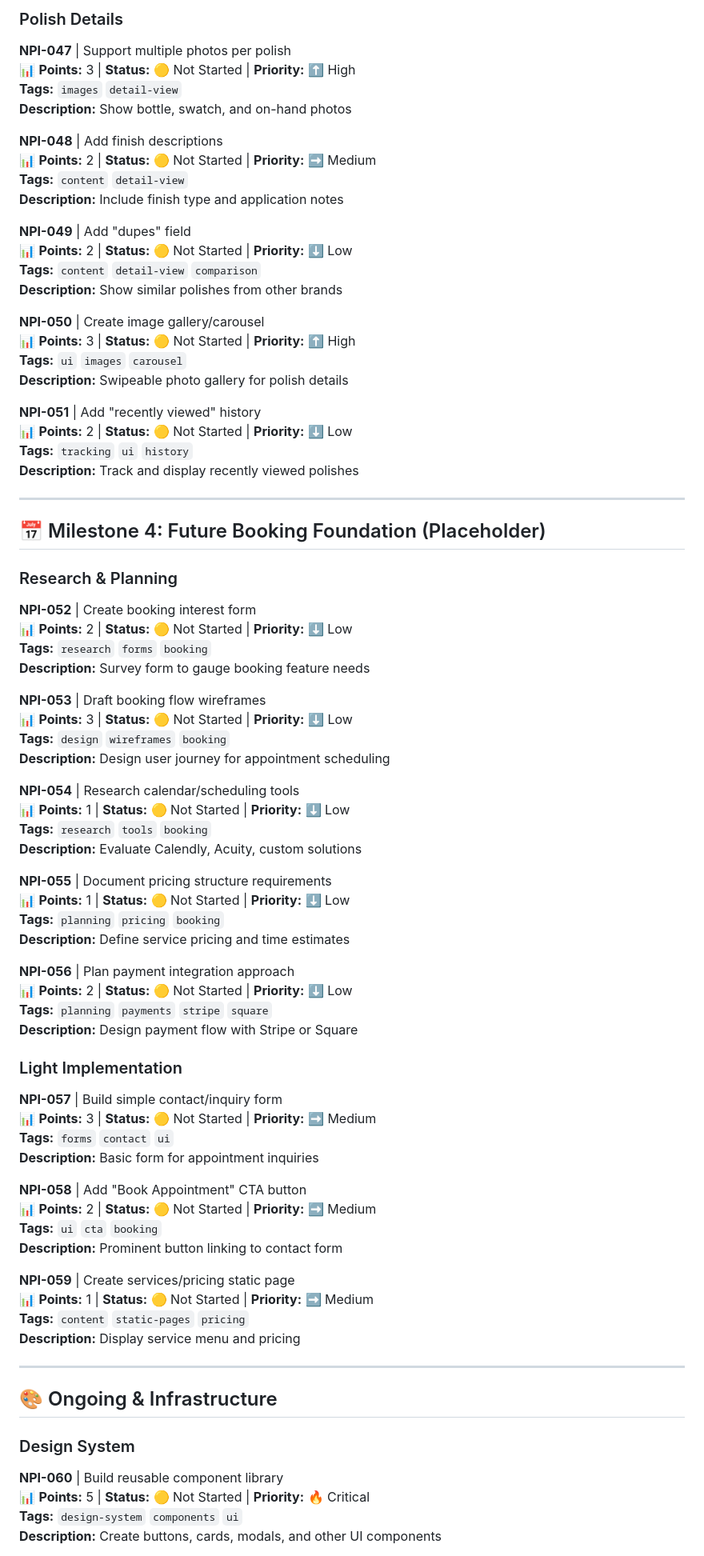
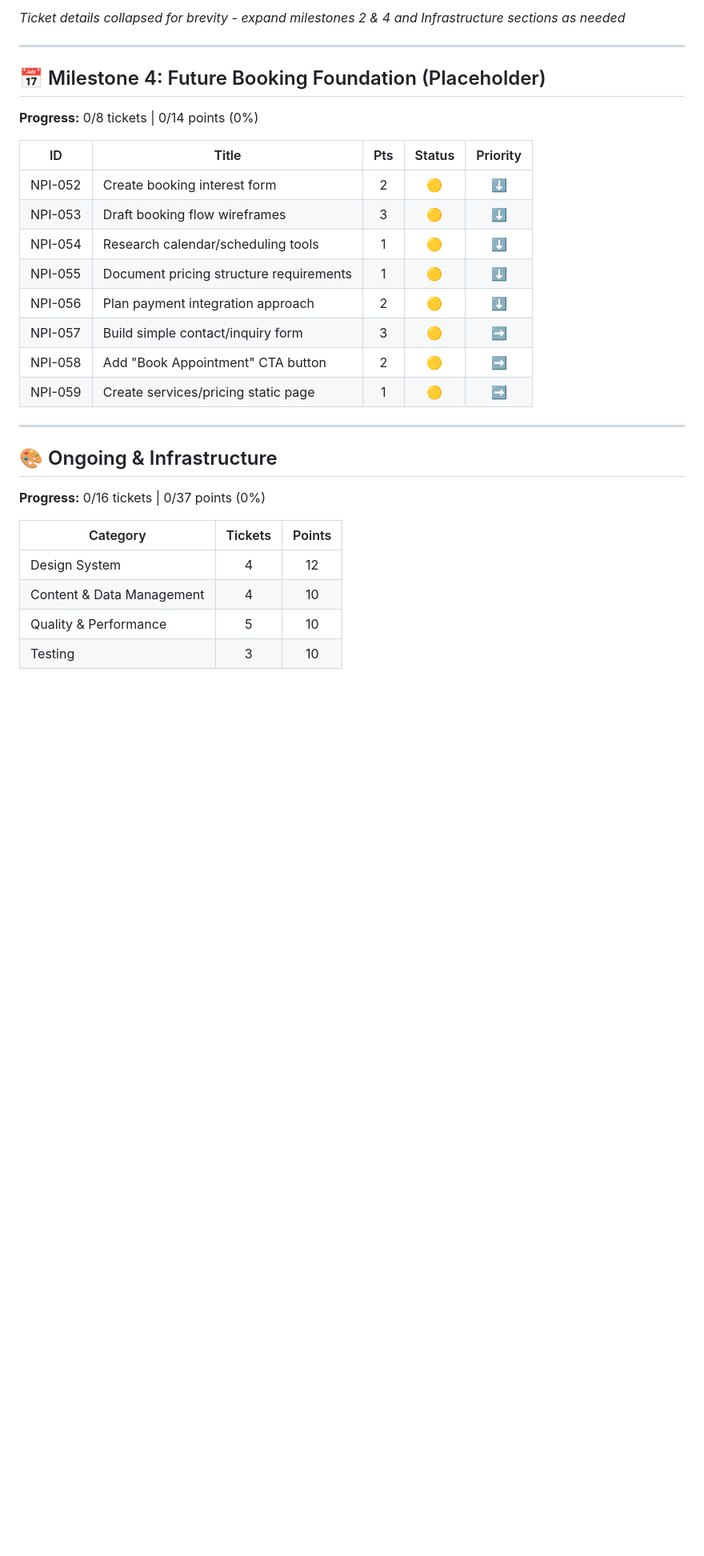
Before and after one commit to justaskclaire/NailPolishInventory, a Markdown page: ProductDocumentation/TICKETS.md, the part around the change printed below. Shown: that part at 80% size. Drawn GitHub-style; blank space fills up the shorter version.

Commit message:
Update to tickets format

```diff
--- a/ProductDocumentation/TICKETS.md
+++ b/ProductDocumentation/TICKETS.md
@@ -267,86 +431,32 @@
-### Polish Details
-
-**NPI-047** | Support multiple photos per polish
-📊 **Points:** 3 | **Status:** 🟡 Not Started | **Priority:** ⬆️ High
-**Tags:** `images` `detail-view`
-**Description:** Show bottle, swatch, and on-hand photos
-
-**NPI-048** | Add finish descriptions
-📊 **Points:** 2 | **Status:** 🟡 Not Started | **Priority:** ➡️ Medium
-**Tags:** `content` `detail-view`
-**Description:** Include finish type and application notes
-
-**NPI-049** | Add "dupes" field
-📊 **Points:** 2 | **Status:** 🟡 Not Started | **Priority:** ⬇️ Low
-**Tags:** `content` `detail-view` `comparison`
-**Description:** Show similar polishes from other brands
-
-**NPI-050** | Create image gallery/carousel
-📊 **Points:** 3 | **Status:** 🟡 Not Started | **Priority:** ⬆️ High
-**Tags:** `ui` `images` `carousel`
-**Description:** Swipeable photo gallery for polish details
-
-**NPI-051** | Add "recently viewed" history
-📊 **Points:** 2 | **Status:** 🟡 Not Started | **Priority:** ⬇️ Low
-**Tags:** `tracking` `ui` `history`
-**Description:** Track and display recently viewed polishes
+_Ticket details collapsed for brevity - expand milestones 2 & 4 and Infrastructure sections as needed_
 
 ---
 
 ## 📅 Milestone 4: Future Booking Foundation (Placeholder)
 
-### Research & Planning
+**Progress:** 0/8 tickets | 0/14 points (0%)
 
-**NPI-052** | Create booking interest form
-📊 **Points:** 2 | **Status:** 🟡 Not Started | **Priority:** ⬇️ Low
-**Tags:** `research` `forms` `booking`
-**Description:** Survey form to gauge booking feature needs
-
-**NPI-053** | Draft booking flow wireframes
-📊 **Points:** 3 | **Status:** 🟡 Not Started | **Priority:** ⬇️ Low
-**Tags:** `design` `wireframes` `booking`
-**Description:** Design user journey for appointment scheduling
-
-**NPI-054** | Research calendar/scheduling tools
-📊 **Points:** 1 | **Status:** 🟡 Not Started | **Priority:** ⬇️ Low
-**Tags:** `research` `tools` `booking`
-**Description:** Evaluate Calendly, Acuity, custom solutions
-
-**NPI-055** | Document pricing structure requirements
-📊 **Points:** 1 | **Status:** 🟡 Not Started | **Priority:** ⬇️ Low
-**Tags:** `planning` `pricing` `booking`
-**Description:** Define service pricing and time estimates
-
-**NPI-056** | Plan payment integration approach
-📊 **Points:** 2 | **Status:** 🟡 Not Started | **Priority:** ⬇️ Low
-**Tags:** `planning` `payments` `stripe` `square`
-**Description:** Design payment flow with Stripe or Square
-
-### Light Implementation
-
-**NPI-057** | Build simple contact/inquiry form
-📊 **Points:** 3 | **Status:** 🟡 Not Started | **Priority:** ➡️ Medium
-**Tags:** `forms` `contact` `ui`
-**Description:** Basic form for appointment inquiries
-
-**NPI-058** | Add "Book Appointment" CTA button
-📊 **Points:** 2 | **Status:** 🟡 Not Started | **Priority:** ➡️ Medium
-**Tags:** `ui` `cta` `booking`
-**Description:** Prominent button linking to contact form
-
-**NPI-059** | Create services/pricing static page
-📊 **Points:** 1 | **Status:** 🟡 Not Started | **Priority:** ➡️ Medium
-**Tags:** `content` `static-pages` `pricing`
-**Description:** Display service menu and pricing
+| ID | Title | Pts | Status | Priority |
+|---|---|:---:|:---:|:---:|
+| NPI-052 | Create booking interest form | 2 | 🟡 | ⬇️ |
+| NPI-053 | Draft booking flow wireframes | 3 | 🟡 | ⬇️ |
+| NPI-054 | Research calendar/scheduling tools | 1 | 🟡 | ⬇️ |
+| NPI-055 | Document pricing structure requirements | 1 | 🟡 | ⬇️ |
+| NPI-056 | Plan payment integration approach | 2 | 🟡 | ⬇️ |
+| NPI-057 | Build simple contact/inquiry form | 3 | 🟡 | ➡️ |
+| NPI-058 | Add "Book Appointment" CTA button | 2 | 🟡 | ➡️ |
+| NPI-059 | Create services/pricing static page | 1 | 🟡 | ➡️ |
 
 ---
 
 ## 🎨 Ongoing & Infrastructure
 
-### Design System
+**Progress:** 0/16 tickets | 0/37 points (0%)
 
-**NPI-060** | Build reusable component library
-📊 **Points:** 5 | **Status:** 🟡 Not Started | **Priority:** 🔥 Critical
-**Tags:** `design-system` `components` `ui`
-**Description:** Create buttons, cards, modals, and other UI components
+| Category | Tickets | Points |
+|---|:---:|:---:|
+| Design System | 4 | 12 |
+| Content & Data Management | 4 | 10 |
+| Quality & Performance | 5 | 10 |
+| Testing | 3 | 10 |
 
```
Also changed, not shown: other parts of ProductDocumentation/TICKETS.md (+334 -251 lines).
